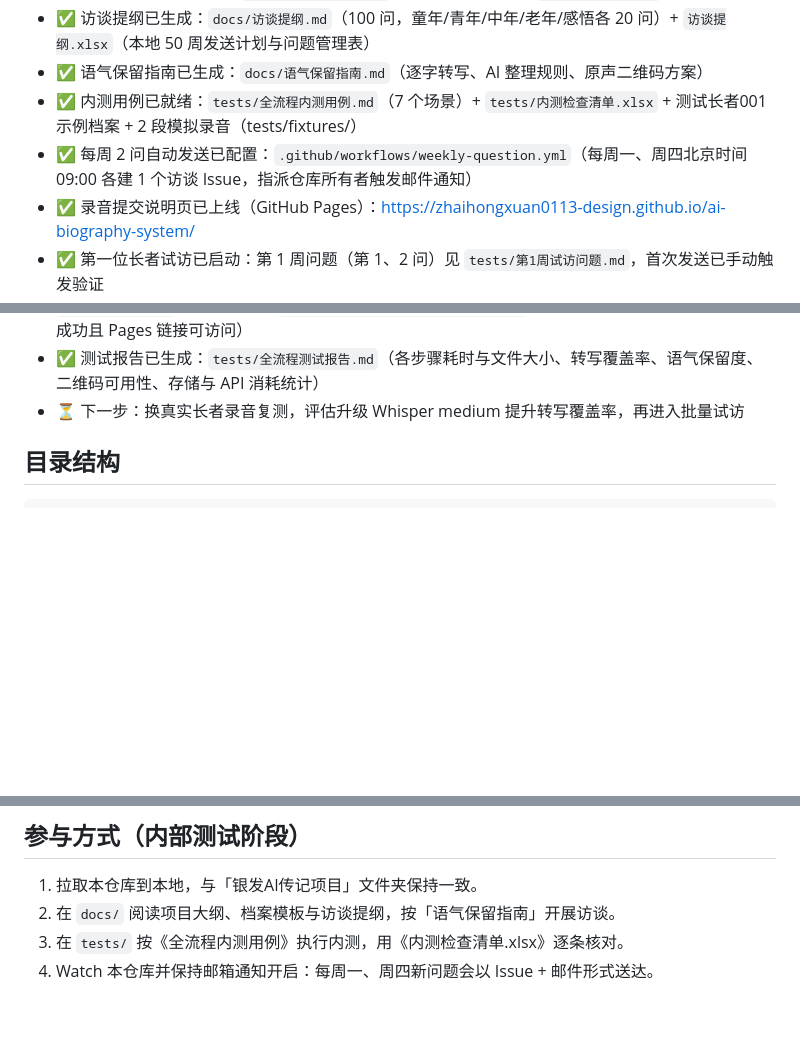
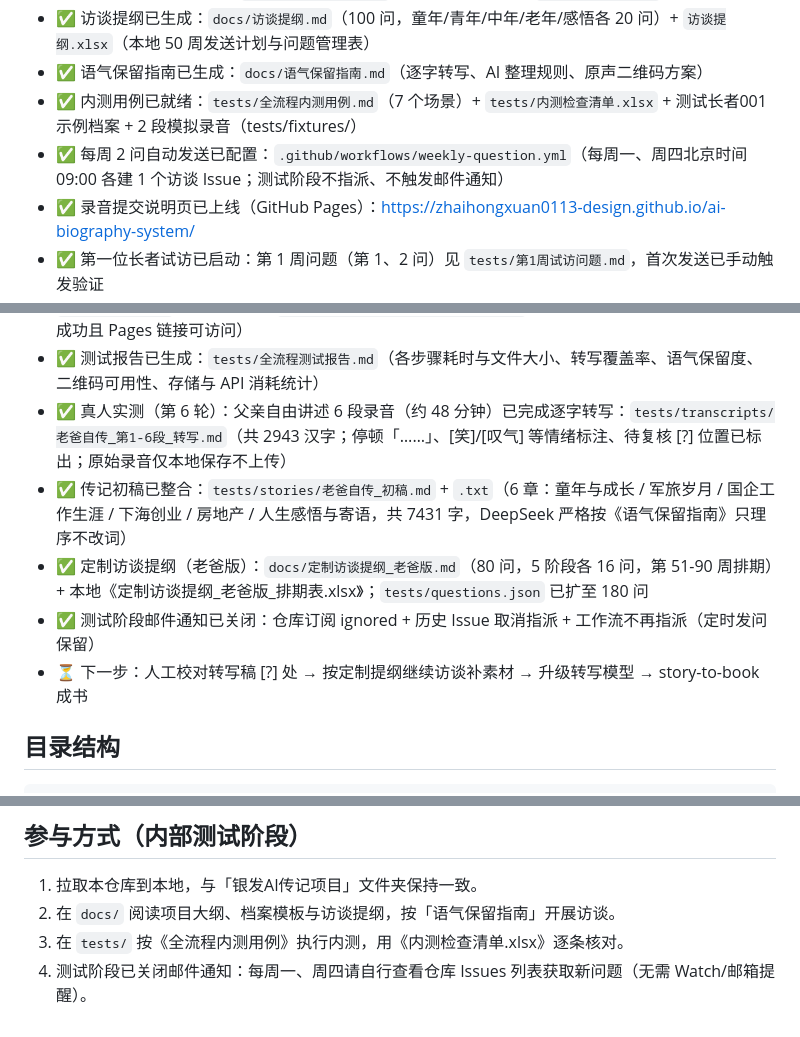
Before and after one commit to zhaihongxuan0113-design/ai-biography-system, a Markdown page: README.md, 3 parts joined by grey strips. Rendered like a GitHub page; blank space fills up the shorter version.

Commit message:
sync: README.md

```diff
--- a/README.md
+++ b/README.md
@@ -18,7 +18,7 @@
 - ✅ 访谈提纲已生成：`docs/访谈提纲.md`（100 问，童年/青年/中年/老年/感悟各 20 问）+ `访谈提纲.xlsx`（本地 50 周发送计划与问题管理表）
 - ✅ 语气保留指南已生成：`docs/语气保留指南.md`（逐字转写、AI 整理规则、原声二维码方案）
 - ✅ 内测用例已就绪：`tests/全流程内测用例.md`（7 个场景）+ `tests/内测检查清单.xlsx` + 测试长者001示例档案 + 2 段模拟录音（tests/fixtures/）
-- ✅ 每周 2 问自动发送已配置：`.github/workflows/weekly-question.yml`（每周一、周四北京时间 09:00 各建 1 个访谈 Issue，指派仓库所有者触发邮件通知）
+- ✅ 每周 2 问自动发送已配置：`.github/workflows/weekly-question.yml`（每周一、周四北京时间 09:00 各建 1 个访谈 Issue；测试阶段不指派、不触发邮件通知）
 - ✅ 录音提交说明页已上线（GitHub Pages）：https://zhaihongxuan0113-design.github.io/ai-biography-system/
 - ✅ 第一位长者试访已启动：第 1 周问题（第 1、2 问）见 `tests/第1周试访问题.md`，首次发送已手动触发验证
 - ✅ 语音转写自动化已配置：`skills/audio-to-text.md` + `.github/scripts/audio_to_text.py`（CrisperWhisper，逐字保留口头禅、停顿「…」、[笑]/[叹气] 等语气词，Markdown 时间戳分段）
@@ -27,7 +27,11 @@
 - ✅ 全流程自动化工作流已上线：`.github/workflows/auto-process.yml`（新录音上传 `tests/fixtures/` 自动触发：转写 → 整理 → 成书 → 回传仓库 → Issue 评论通知，每步失败自动重试 2 次）
 - ✅ 首轮全流程测试通过：2 段模拟录音已跑通，产物 `tests/transcripts/`（2 篇转写）、`tests/stories/`（2 篇故事）、`tests/books/测试长者001_第1辑.pdf`（4 页，2 个原声二维码扫码解码成功且 Pages 链接可访问）
 - ✅ 测试报告已生成：`tests/全流程测试报告.md`（各步骤耗时与文件大小、转写覆盖率、语气保留度、二维码可用性、存储与 API 消耗统计）
-- ⏳ 下一步：换真实长者录音复测，评估升级 Whisper medium 提升转写覆盖率，再进入批量试访
+- ✅ 真人实测（第 6 轮）：父亲自由讲述 6 段录音（约 48 分钟）已完成逐字转写：`tests/transcripts/老爸自传_第1-6段_转写.md`（共 2943 汉字；停顿「……」、[笑]/[叹气] 等情绪标注、待复核 [?] 位置已标出；原始录音仅本地保存不上传）
+- ✅ 传记初稿已整合：`tests/stories/老爸自传_初稿.md` + `.txt`（6 章：童年与成长 / 军旅岁月 / 国企工作生涯 / 下海创业 / 房地产 / 人生感悟与寄语，共 7431 字，DeepSeek 严格按《语气保留指南》只理序不改词）
+- ✅ 定制访谈提纲（老爸版）：`docs/定制访谈提纲_老爸版.md`（80 问，5 阶段各 16 问，第 51-90 周排期）+ 本地《定制访谈提纲_老爸版_排期表.xlsx》；`tests/questions.json` 已扩至 180 问
+- ✅ 测试阶段邮件通知已关闭：仓库订阅 ignored + 历史 Issue 取消指派 + 工作流不再指派（定时发问保留）
+- ⏳ 下一步：人工校对转写稿 [?] 处 → 按定制提纲继续访谈补素材 → 升级转写模型 → story-to-book 成书
 
 ## 目录结构
 
@@ -93,4 +97,4 @@ ai-biography-system/
 1. 拉取本仓库到本地，与「银发AI传记项目」文件夹保持一致。
 2. 在 `docs/` 阅读项目大纲、档案模板与访谈提纲，按「语气保留指南」开展访谈。
 3. 在 `tests/` 按《全流程内测用例》执行内测，用《内测检查清单.xlsx》逐条核对。
-4. Watch 本仓库并保持邮箱通知开启：每周一、周四新问题会以 Issue + 邮件形式送达。
+4. 测试阶段已关闭邮件通知：每周一、周四请自行查看仓库 Issues 列表获取新问题（无需 Watch/邮箱提醒）。
```
Also changed, not shown: other parts of README.md (+1 -1 lines).
